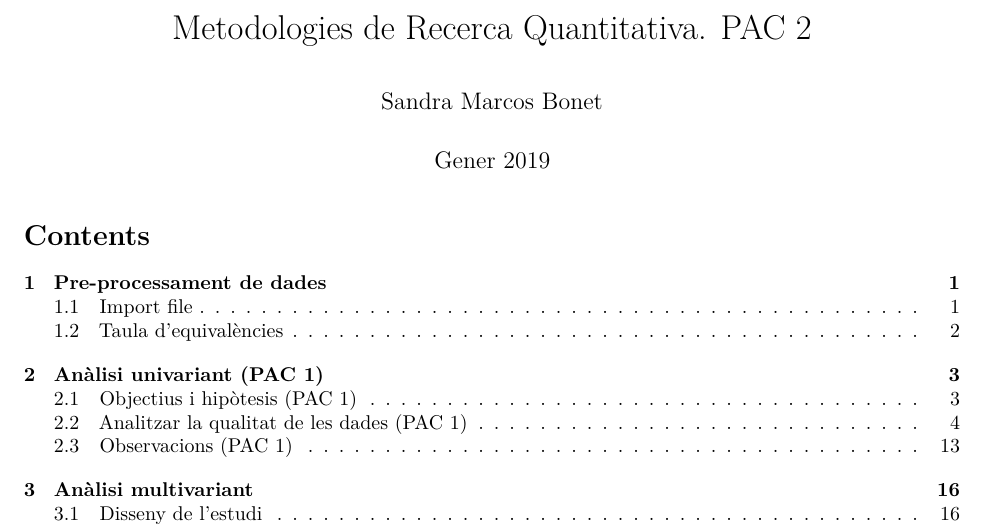
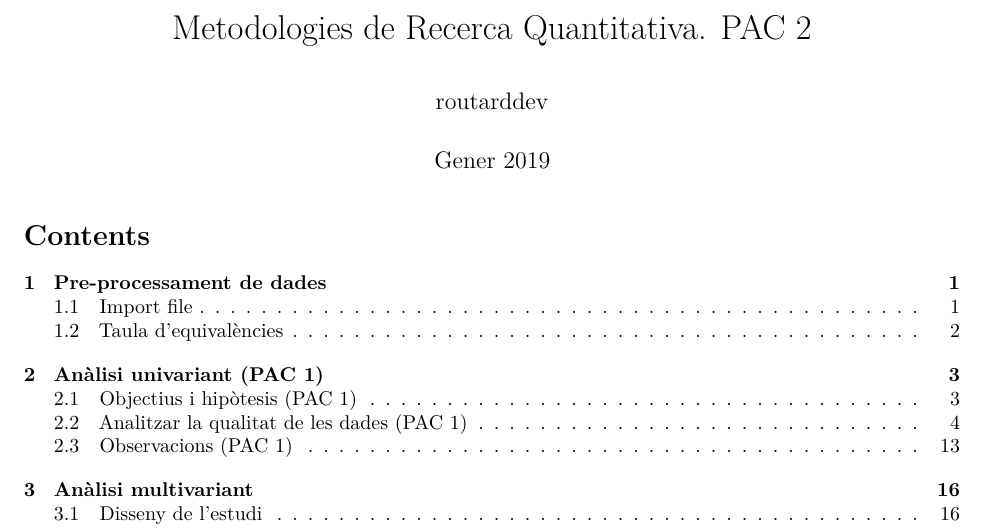
Before and after one commit to routarddev/quantitative-research, an R Markdown document (universities_ranking.Rmd): part of page 1 of 42, cut so that both start at the same text. Rendered offline with R 4.5, knitr and Pandoc, then LaTeX, with nearby package versions.

Commit message:
Update universities_ranking.Rmd

```diff
--- a/universities_ranking.Rmd
+++ b/universities_ranking.Rmd
@@ -1,6 +1,6 @@
 ---
 title: "Metodologies de Recerca Quantitativa. PAC 2"
-author: "Sandra Marcos Bonet"
+author: "routarddev"
 date: "Gener 2019"
 output:
   pdf_document:
```
